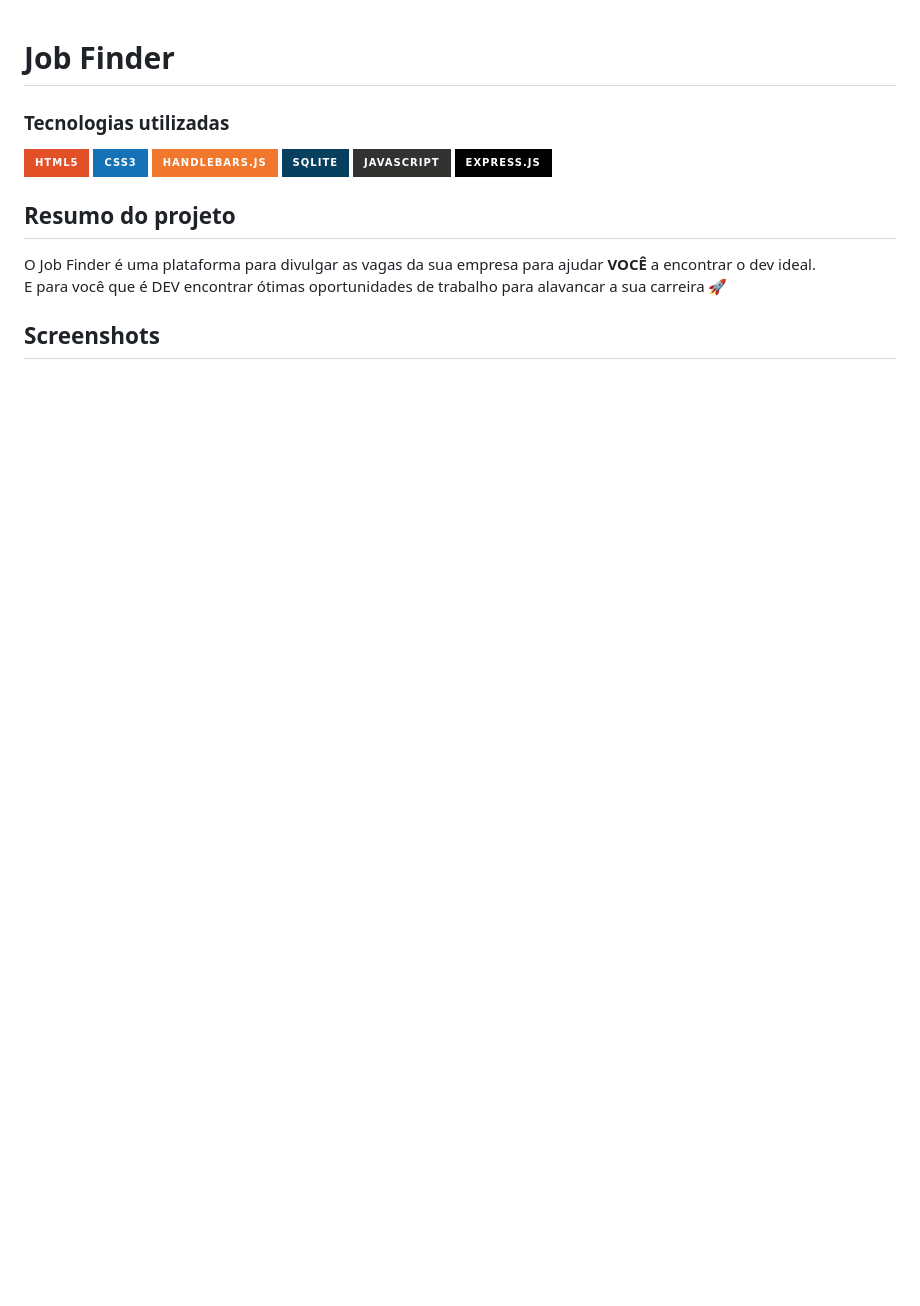
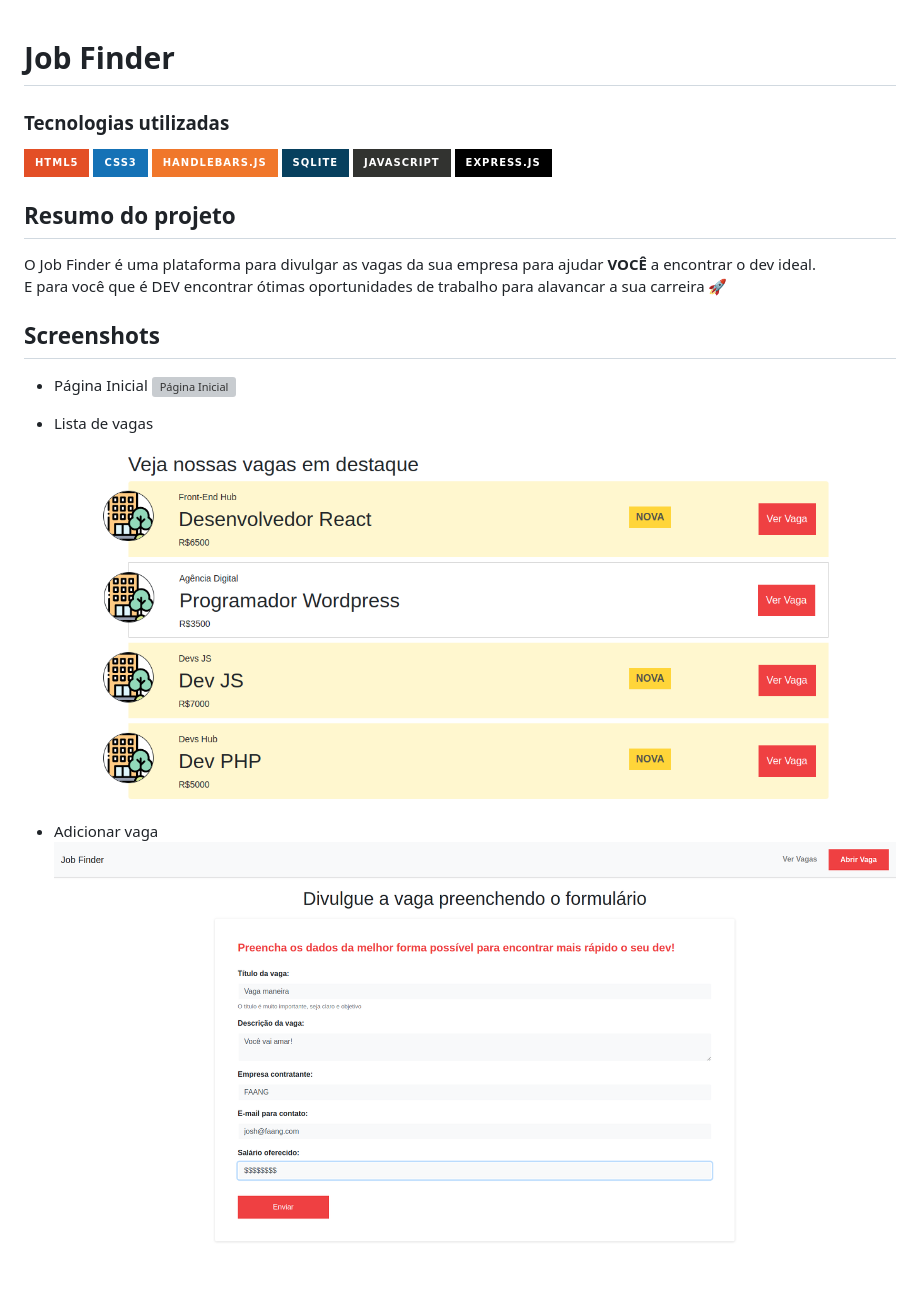
Before and after one commit to az3vedo/job_finder, a Markdown page: README.md, the part around the change. Drawn GitHub-style; pictures changed too: doc/img/add_vaga.png (added), doc/img/lista_vagas.png (added); badges without logos; blank space fills up the shorter version; grey boxes are pictures that could not be loaded.

Commit message:
add application screenshots to readme

```diff
--- a/README.md
+++ b/README.md
@@ -14,3 +14,11 @@ O Job Finder é uma plataforma para divulgar as vagas da sua empresa para ajudar
 E para você que é DEV encontrar ótimas oportunidades de trabalho para alavancar a sua carreira 🚀
 
 ## Screenshots
+  - Página Inicial
+  ![Página Inicial](./doc/img/home_page.png)
+
+  - Lista de vagas
+  ![Lista de vagas](./doc/img/lista_vagas.png)
+
+  - Adicionar vaga
+  ![Adicionar vaga](./doc/img/add_vaga.png)
```
Also changed, not shown: 1 other file.
